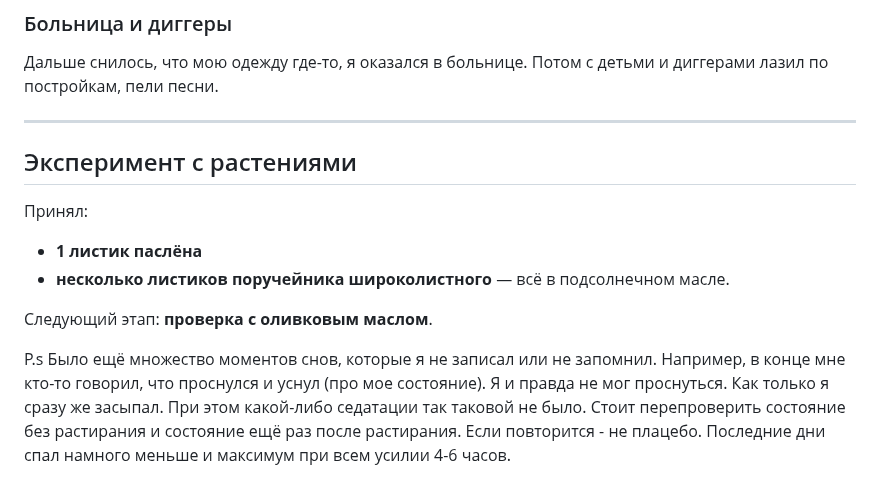
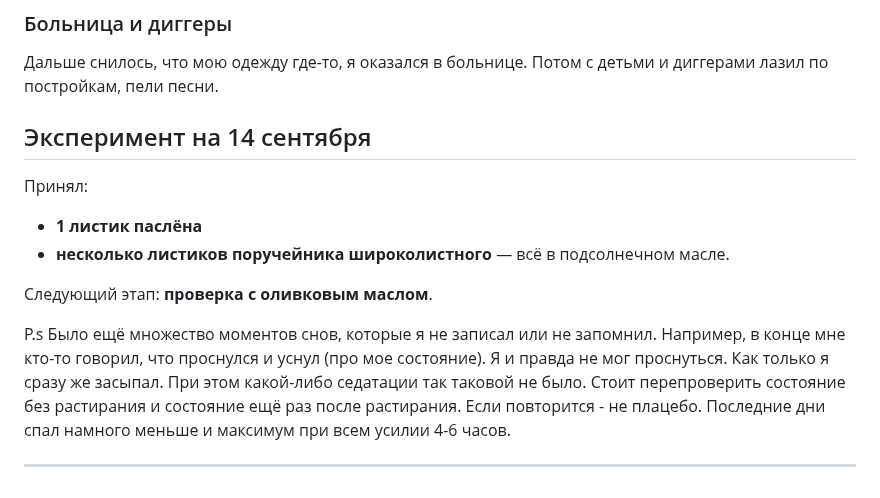
Before and after one commit to wipedlifepotato/wipedlifepotato.github.io, a Markdown page: flowers.md, the part around one of its changes. Rendered like a GitHub page.

Commit message:
fix:flowers.md

```diff
--- a/flowers.md
+++ b/flowers.md
@@ -106,9 +106,8 @@ https://www.ozon.ru/product/asparkam-ubf-tabletki-175-mg-175-mg-50-sht-161897028
 
 Дальше снилось, что мою одежду где-то, я оказался в больнице. Потом с детьми и диггерами лазил по постройкам, пели песни.
 
----
 
-## Эксперимент с растениями
+## Эксперимент на 14 сентября
 
 Принял:
 
@@ -119,3 +118,5 @@ https://www.ozon.ru/product/asparkam-ubf-tabletki-175-mg-175-mg-50-sht-161897028
 Следующий этап: **проверка с оливковым маслом**.
 
 P.s Было ещё множество моментов снов, которые я не записал или не запомнил. Например, в конце мне кто-то говорил, что проснулся и уснул (про мое состояние). Я и правда не мог проснуться. Как только я сразу же засыпал. При этом какой-либо седатации так таковой не было. Стоит перепроверить состояние без растирания и состояние ещё раз после растирания. Если повторится - не плацебо. Последние дни спал намного меньше и максимум при всем усилии 4-6 часов.
+
+---
```
Also changed, not shown: other parts of flowers.md (+1 -1 lines).
